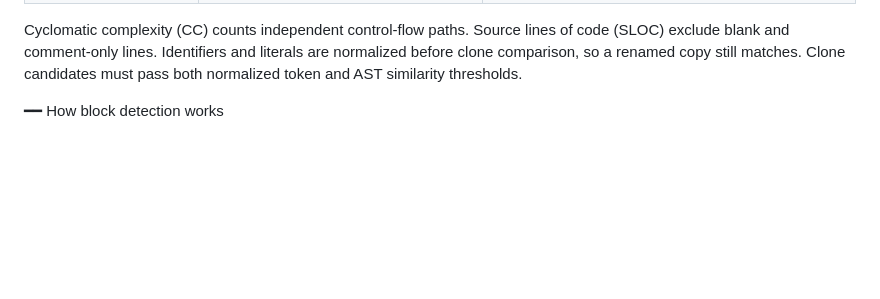
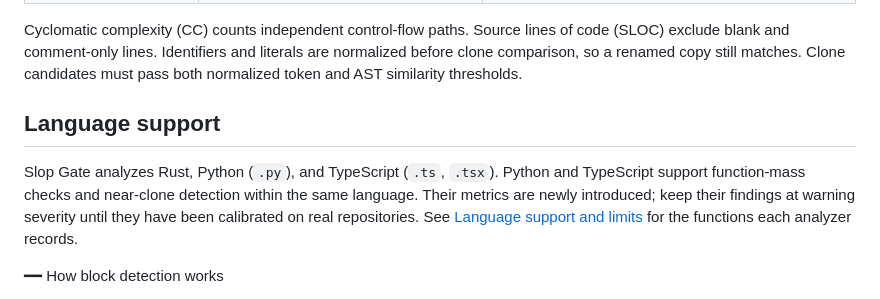
Before and after one commit to mrorigo/slop-gate, a Markdown page: README.md, the part around the change. Rendered like a GitHub page; blank space fills up the shorter version.

Commit message:
docs: highlight Python and TypeScript support

```diff
--- a/README.md
+++ b/README.md
@@ -34,6 +34,15 @@ Cyclomatic complexity (CC) counts independent control-flow paths. Source lines
 of code (SLOC) exclude blank and comment-only lines. Identifiers and literals
 are normalized before clone comparison, so a renamed copy still matches. Clone
 candidates must pass both normalized token and AST similarity thresholds.
+
+## Language support
+
+Slop Gate analyzes Rust, Python (`.py`), and TypeScript (`.ts`, `.tsx`). Python
+and TypeScript support function-mass checks and near-clone detection within the
+same language. Their metrics are newly introduced; keep their findings at
+warning severity until they have been calibrated on real repositories. See
+[Language support and limits](docs/user/rules.md#language-support) for the
+functions each analyzer records.
 
 ━━ How block detection works
 
```
